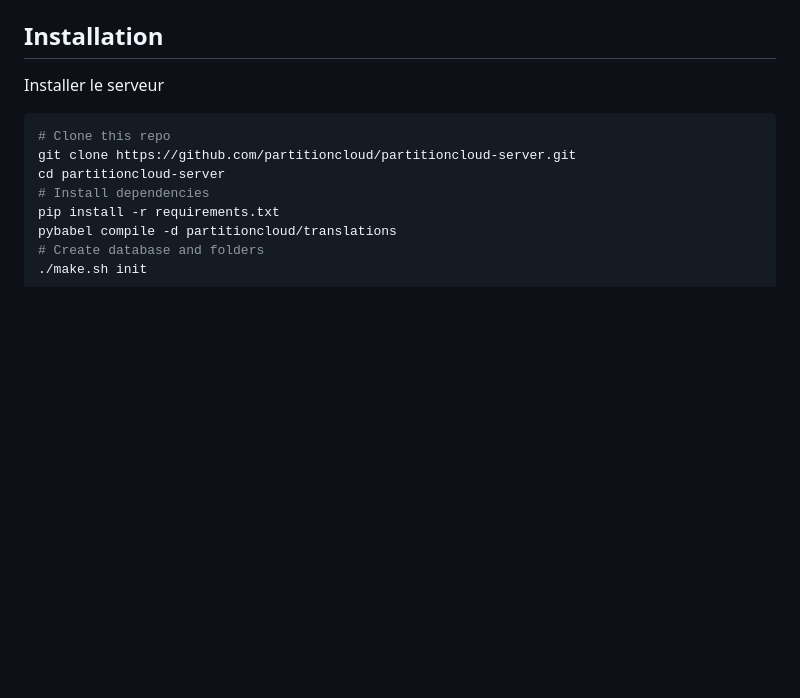
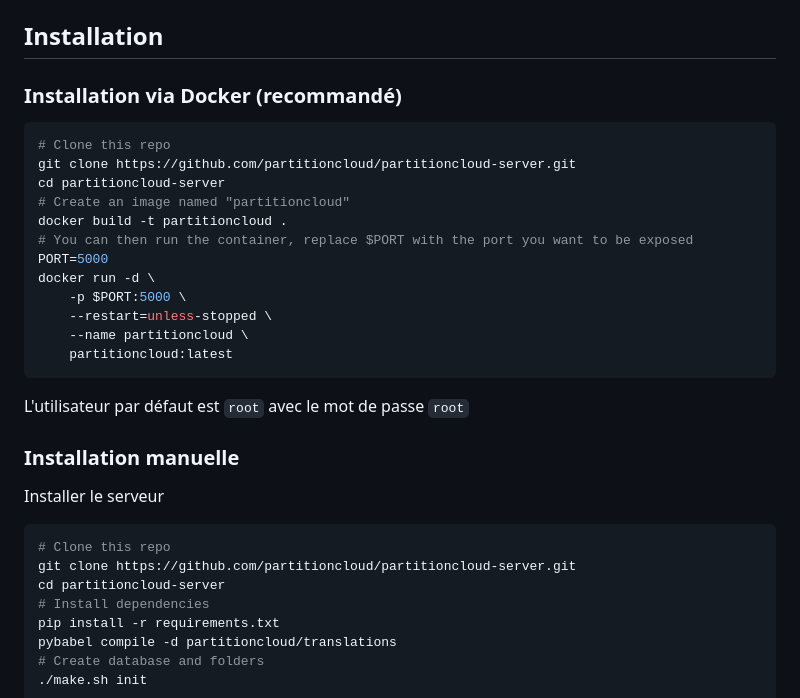
Before and after one commit to partitioncloud/partitioncloud-server, a Markdown page: README.md, the part around the change. Rendered like a GitHub page; blank space fills up the shorter version.

Commit message:
Add Docker instructions

````diff
--- a/README.md
+++ b/README.md
@@ -19,6 +19,26 @@ Serveur web (basé sur Flask) pour gérer sa collection de partitions musicales
 - Le fichier de configuration est un script lu par python *et* bash, il ne faut donc pas écrire `CONFIG_PARAM = 2` mais `CONFIG_PARAM=2` (pour bash)
 
 ## Installation
+
+### Installation via Docker (recommandé)
+
+```bash
+# Clone this repo
+git clone https://github.com/partitioncloud/partitioncloud-server.git
+cd partitioncloud-server
+# Create an image named "partitioncloud"
+docker build -t partitioncloud .
+# You can then run the container, replace $PORT with the port you want to be exposed
+PORT=5000
+docker run -d \
+    -p $PORT:5000 \
+    --restart=unless-stopped \
+    --name partitioncloud \
+    partitioncloud:latest
+```
+L'utilisateur par défaut est `root` avec le mot de passe `root`
+
+### Installation manuelle
 
 Installer le serveur
 ```bash
````
